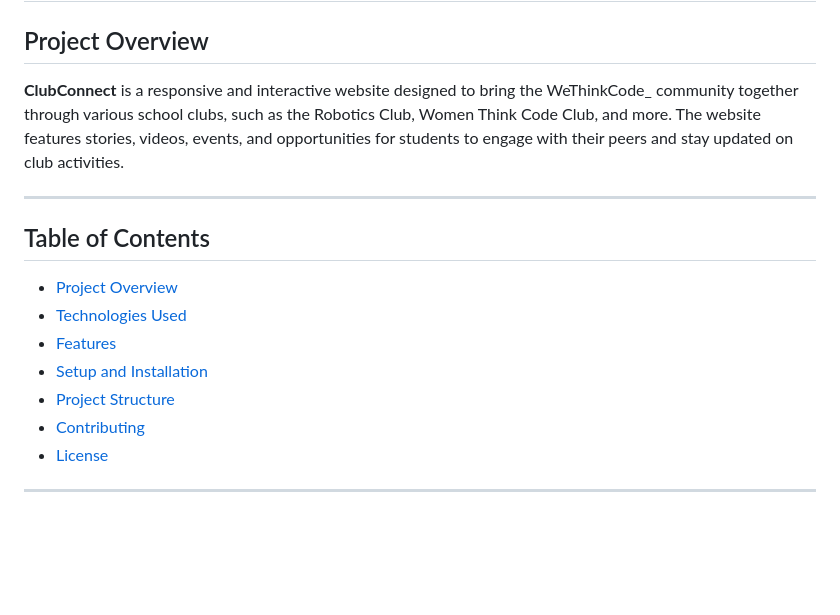
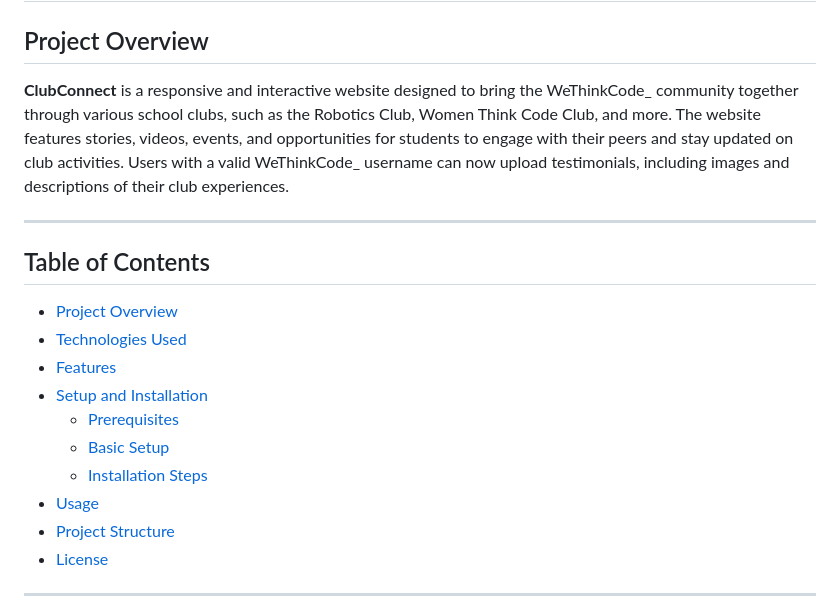
Before and after one commit to MongeziMaluleka/ClubConnect, a Markdown page: README.md, the part around the change printed below. GitHub-like rendering; blank space fills up the shorter version.

```diff
--- a/README.md
+++ b/README.md
@@ -2,7 +2,7 @@
 
 ## Project Overview
 
-**ClubConnect** is a responsive and interactive website designed to bring the WeThinkCode_ community together through various school clubs, such as the Robotics Club, Women Think Code Club, and more. The website features stories, videos, events, and opportunities for students to engage with their peers and stay updated on club activities.
+**ClubConnect** is a responsive and interactive website designed to bring the WeThinkCode_ community together through various school clubs, such as the Robotics Club, Women Think Code Club, and more. The website features stories, videos, events, and opportunities for students to engage with their peers and stay updated on club activities. Users with a valid WeThinkCode_ username can now upload testimonials, including images and descriptions of their club experiences.
 
 ---
 
@@ -12,8 +12,11 @@
 - [Technologies Used](#technologies-used)
 - [Features](#features)
 - [Setup and Installation](#setup-and-installation)
+   - [Prerequisites](#prerequisites)
+   - [Basic Setup](#basic-setup)
+   - [Installation Steps](#installation-steps)
+- [Usage](#usage)
 - [Project Structure](#project-structure)
-- [Contributing](#contributing)
 - [License](#license)
 
 ---
```
Also changed, not shown: other parts of README.md (+36 -24 lines).
